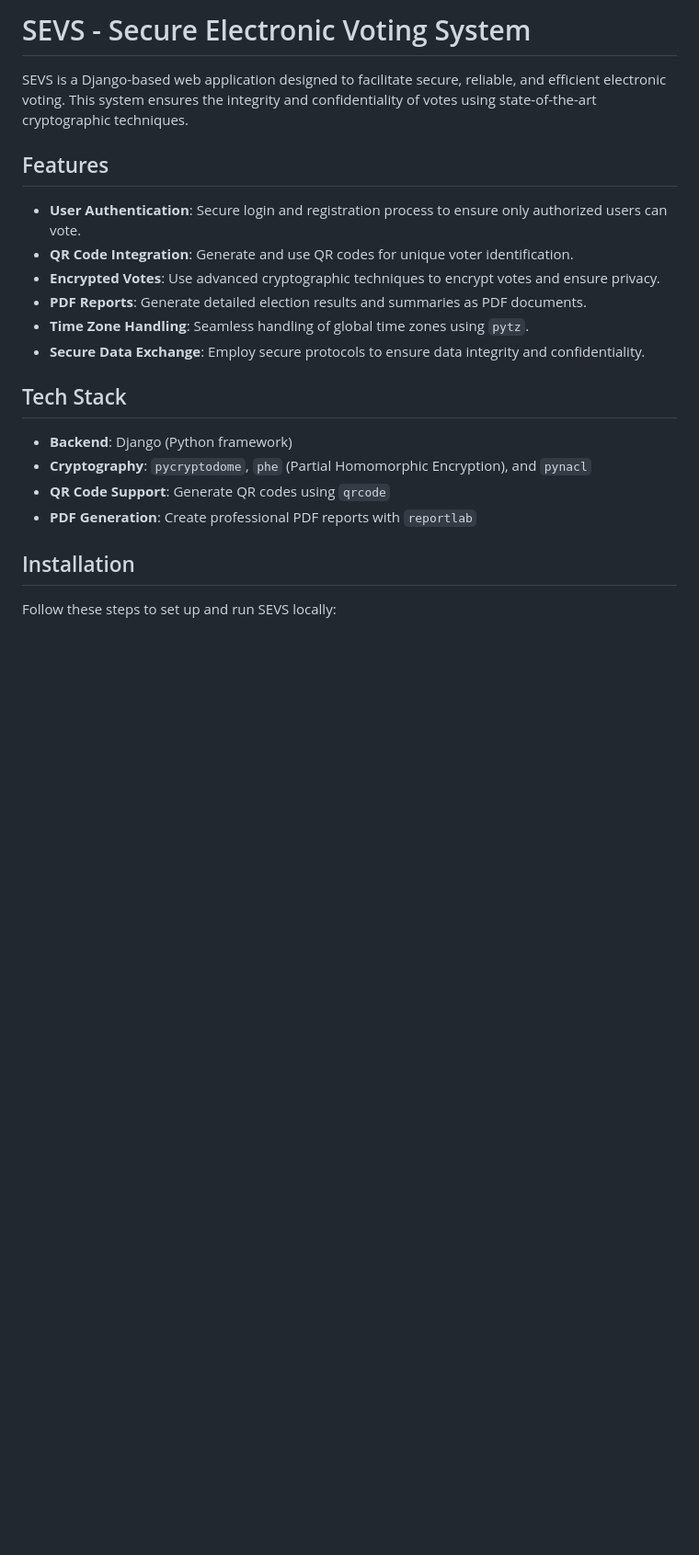
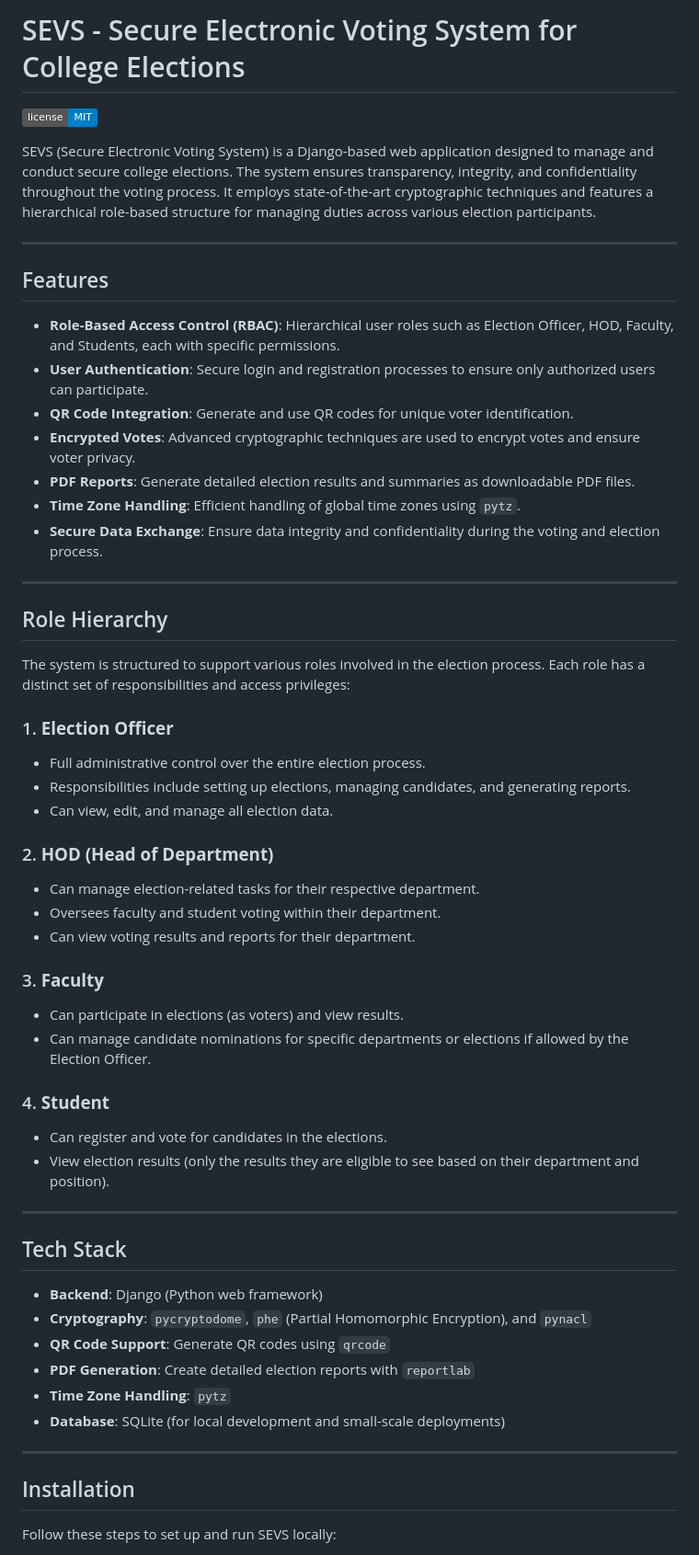
Before and after one commit to ja6ir/SEVS, a Markdown page: README.md, the part around the change printed below. Shown: that part at 92% size. GitHub-like rendering; badges without logos; blank space fills up the shorter version.

```diff
--- a/README.md
+++ b/README.md
@@ -1,23 +1,57 @@
 
-# SEVS - Secure Electronic Voting System
+# SEVS - Secure Electronic Voting System for College Elections
+![License](https://img.shields.io/badge/license-MIT-blue.svg)
 
-SEVS is a Django-based web application designed to facilitate secure, reliable, and efficient electronic voting. This system ensures the integrity and confidentiality of votes using state-of-the-art cryptographic techniques.
+SEVS (Secure Electronic Voting System) is a Django-based web application designed to manage and conduct secure college elections. The system ensures transparency, integrity, and confidentiality throughout the voting process. It employs state-of-the-art cryptographic techniques and features a hierarchical role-based structure for managing duties across various election participants.
+
+---
 
 ## Features
 
-- **User Authentication**: Secure login and registration process to ensure only authorized users can vote.
+- **Role-Based Access Control (RBAC)**: Hierarchical user roles such as Election Officer, HOD, Faculty, and Students, each with specific permissions.
+- **User Authentication**: Secure login and registration processes to ensure only authorized users can participate.
 - **QR Code Integration**: Generate and use QR codes for unique voter identification.
-- **Encrypted Votes**: Use advanced cryptographic techniques to encrypt votes and ensure privacy.
-- **PDF Reports**: Generate detailed election results and summaries as PDF documents.
-- **Time Zone Handling**: Seamless handling of global time zones using `pytz`.
-- **Secure Data Exchange**: Employ secure protocols to ensure data integrity and confidentiality.
+- **Encrypted Votes**: Advanced cryptographic techniques are used to encrypt votes and ensure voter privacy.
+- **PDF Reports**: Generate detailed election results and summaries as downloadable PDF files.
+- **Time Zone Handling**: Efficient handling of global time zones using `pytz`.
+- **Secure Data Exchange**: Ensure data integrity and confidentiality during the voting and election process.
+
+---
+
+## Role Hierarchy
+
+The system is structured to support various roles involved in the election process. Each role has a distinct set of responsibilities and access privileges:
+
+### 1. **Election Officer**
+   - Full administrative control over the entire election process.
+   - Responsibilities include setting up elections, managing candidates, and generating reports.
+   - Can view, edit, and manage all election data.
+
+### 2. **HOD (Head of Department)**
+   - Can manage election-related tasks for their respective department.
+   - Oversees faculty and student voting within their department.
+   - Can view voting results and reports for their department.
+
+### 3. **Faculty**
+   - Can participate in elections (as voters) and view results.
+   - Can manage candidate nominations for specific departments or elections if allowed by the Election Officer.
+
+### 4. **Student**
+   - Can register and vote for candidates in the elections.
+   - View election results (only the results they are eligible to see based on their department and position).
+
+---
 
 ## Tech Stack
 
-- **Backend**: Django (Python framework)
+- **Backend**: Django (Python web framework)
 - **Cryptography**: `pycryptodome`, `phe` (Partial Homomorphic Encryption), and `pynacl`
 - **QR Code Support**: Generate QR codes using `qrcode`
-- **PDF Generation**: Create professional PDF reports with `reportlab`
+- **PDF Generation**: Create detailed election reports with `reportlab`
+- **Time Zone Handling**: `pytz`
+- **Database**: SQLite (for local development and small-scale deployments)
+
+---
 
 ## Installation
 
```
Also changed, not shown: other parts of README.md (+38 -9 lines).
